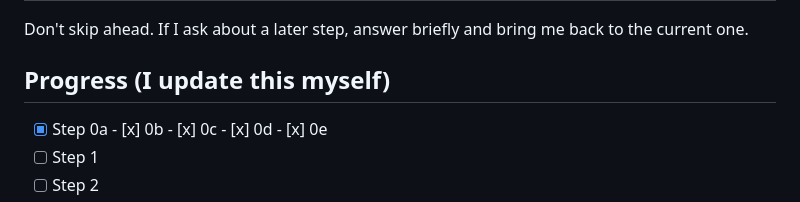
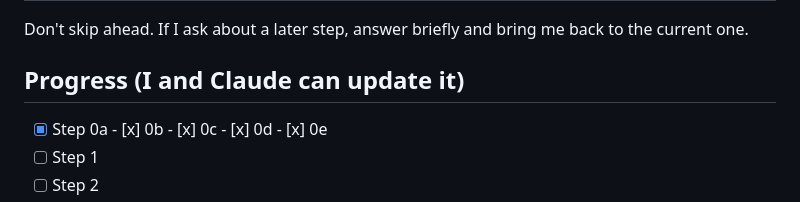
Before and after one commit to aimepaccy/residency-pathway, a Markdown page: CLAUDE.md, the part around the change. Rendered like a GitHub page.

Commit message:
Heading of progress changed from I to I and Claude

```diff
--- a/CLAUDE.md
+++ b/CLAUDE.md
@@ -102,7 +102,7 @@ I am starting **from zero**: no folder, no repo, nothing created yet.
 
 Don't skip ahead. If I ask about a later step, answer briefly and bring me back to the current one.
 
-## Progress (I update this myself)
+## Progress (I and Claude can update it)
 
 - [x] Step 0a  - [x] 0b  - [x] 0c  - [x] 0d  - [x] 0e
 - [ ] Step 1
```
